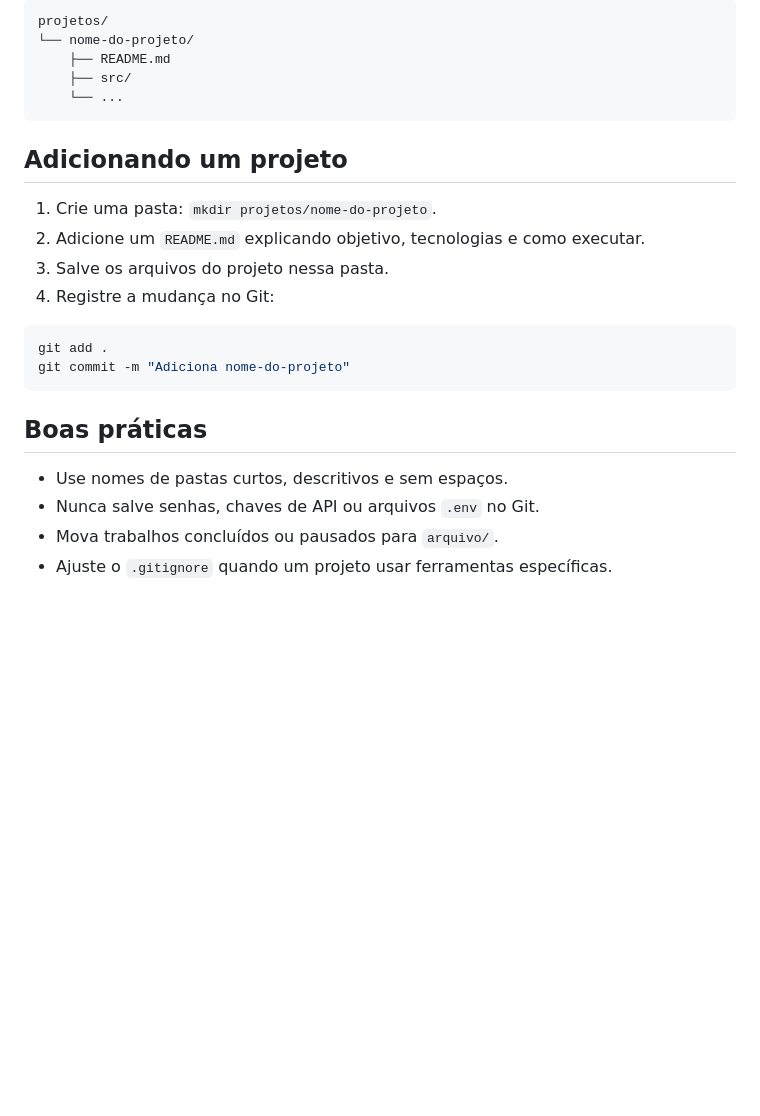
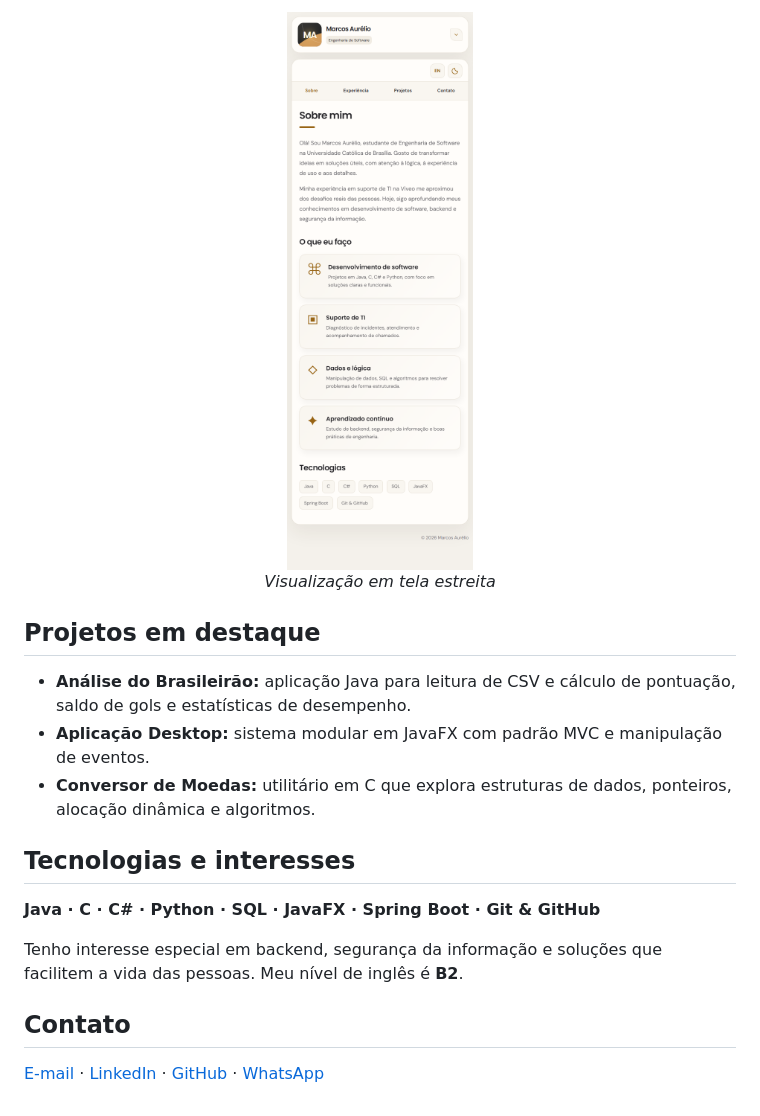
Before and after one commit to MarcosAAurelio/personal-portfolio-MarcosAAurelio, a Markdown page: README.md, the part around one of its changes. Drawn GitHub-style; pictures changed too: assets/screenshots/05-sobre-claro-mobile.png (added); blank space fills up the shorter version.

````diff
--- a/README.md
+++ b/README.md
@@ -23,27 +22,22 @@ Cada projeto deve ficar em sua própria pasta dentro de `projetos/`:
 
-```text
-projetos/
-└── nome-do-projeto/
-    ├── README.md
-    ├── src/
-    └── ...
-```
+<p align="center">
+  <img src="assets/screenshots/05-sobre-claro-mobile.png" alt="Portfólio em tela estreita e tema claro" width="300">
+  <br>
+  <em>Visualização em tela estreita</em>
+</p>
 
-## Adicionando um projeto
+## Projetos em destaque
 
-1. Crie uma pasta: `mkdir projetos/nome-do-projeto`.
-2. Adicione um `README.md` explicando objetivo, tecnologias e como executar.
-3. Salve os arquivos do projeto nessa pasta.
-4. Registre a mudança no Git:
+- **Análise do Brasileirão:** aplicação Java para leitura de CSV e cálculo de pontuação, saldo de gols e estatísticas de desempenho.
+- **Aplicação Desktop:** sistema modular em JavaFX com padrão MVC e manipulação de eventos.
+- **Conversor de Moedas:** utilitário em C que explora estruturas de dados, ponteiros, alocação dinâmica e algoritmos.
 
-```bash
-git add .
-git commit -m "Adiciona nome-do-projeto"
-```
+## Tecnologias e interesses
 
-## Boas práticas
+**Java · C · C# · Python · SQL · JavaFX · Spring Boot · Git & GitHub**
 
-- Use nomes de pastas curtos, descritivos e sem espaços.
-- Nunca salve senhas, chaves de API ou arquivos `.env` no Git.
-- Mova trabalhos concluídos ou pausados para `arquivo/`.
-- Ajuste o `.gitignore` quando um projeto usar ferramentas específicas.
+Tenho interesse especial em backend, segurança da informação e soluções que facilitem a vida das pessoas. Meu nível de inglês é **B2**.
+
+## Contato
+
+[E-mail](mailto:marcosrtaurelio23@gmail.com) · [LinkedIn](https://linkedin.com/in/eu-marcosaurelio-dev) · [GitHub](https://github.com/MarcosAAurelio) · [WhatsApp](https://wa.me/5561991594621)
````
Also changed, not shown: other parts of README.md (+13 -14 lines), assets/screenshots/01-sobre-escuro.png (added), assets/screenshots/02-experiencia.png (added), assets/screenshots/03-projetos.png (added), assets/screenshots/04-contato-claro.png (added), assets/screenshots/06-about-english.png (added), 4 other files.
